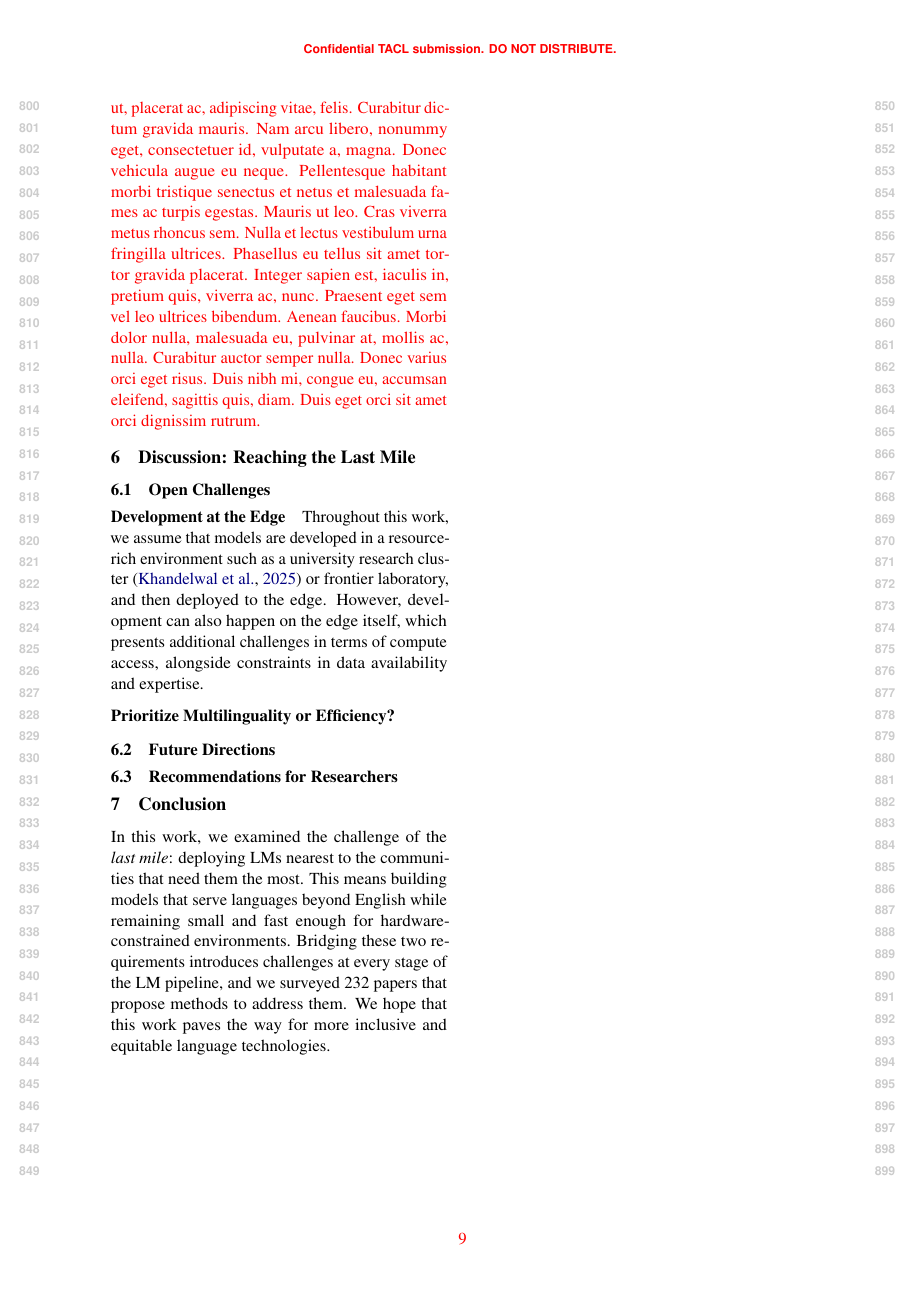
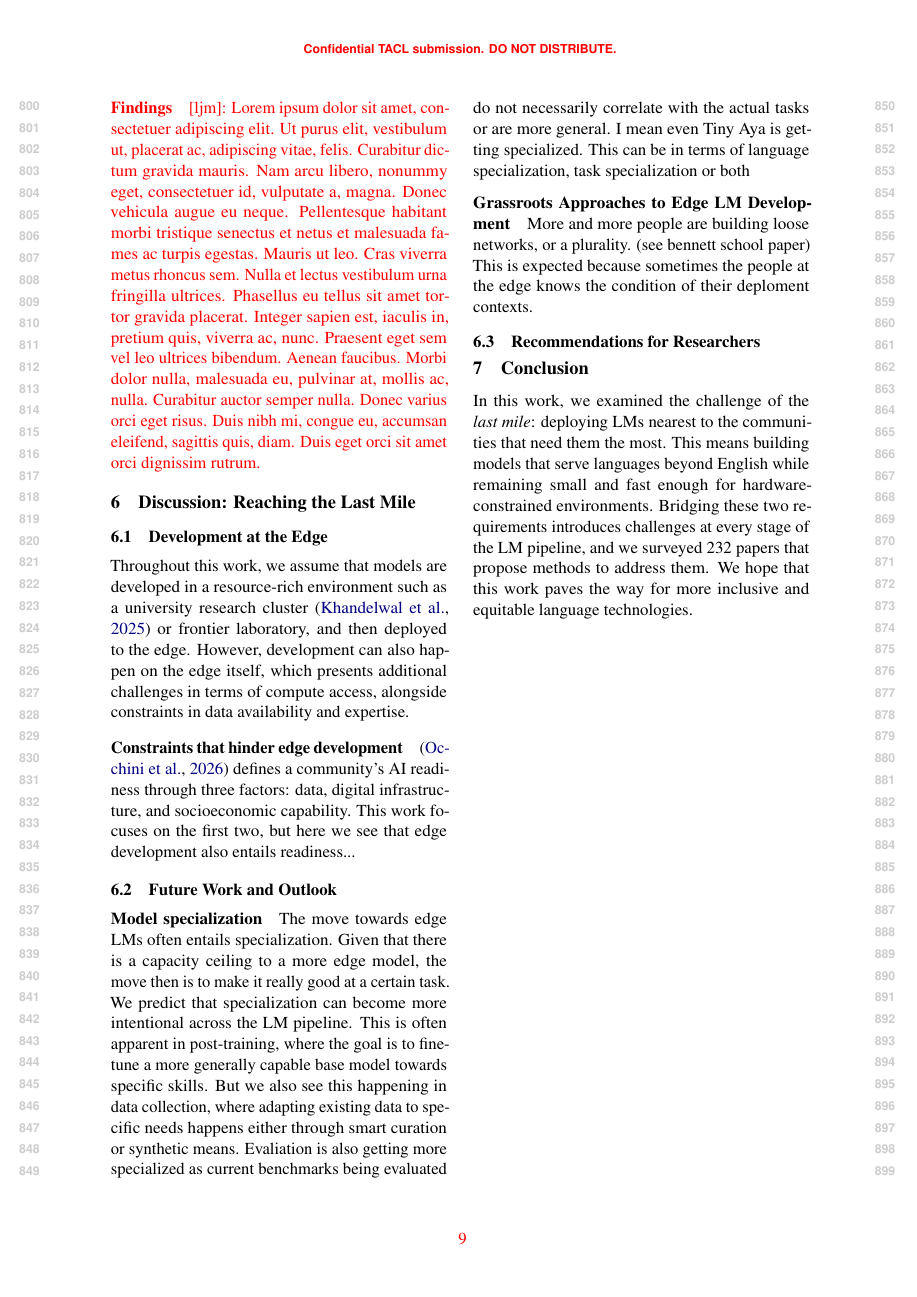
Before and after one commit to ljvmiranda921/multilinguality-at-the-edge, a LaTeX paper (tacl2021v1-template.tex): page 9 of 26. Compiled offline with pdfLaTeX.

Commit message:
Update on Overleaf.

```diff
--- a/tacl2021v1-template.tex
+++ b/tacl2021v1-template.tex
@@ -549,22 +550,38 @@ Another set of approaches for evaluation moves away from the static benchmarking
 \section{Discussion: Reaching the Last Mile}
 \label{sec:discussion}
 
-\subsection{Open Challenges}
 
-\paragraph{Development at the Edge}
+
+\subsection{Development at the Edge}
 Throughout this work, we assume that models are developed in a resource-rich environment such as a university research cluster \citep{khandelwal2025k} or frontier laboratory, and then deployed to the edge.
 However, development can also happen on the edge itself, which presents additional challenges in terms of compute access, alongside constraints in data availability and expertise.
 
-\paragraph{Prioritize Multilinguality or Efficiency?}
+
+\paragraph{Constraints that hinder edge development}
+\citep{occhini2026artificialintelligencecreatingnew} defines a community's AI readiness through three factors: data, digital infrastructure, and socioeconomic capability. This work focuses on the first two, but here we see that edge development also entails readiness...
+
+
 % we borrow from dev't economics.
 % two competing techniques are there...
 % one is to figure out the binding constraint
 % the second is to approach them fully
 
 
-\subsection{Future Directions}
+\subsection{Future Work and Outlook}
 
-% agents?
+\paragraph{Model specialization}
+The move towards edge LMs often entails specialization.
+Given that there is a capacity ceiling to a more edge model, the move then is to make it really good at a certain task.
+We predict that specialization can become more intentional across the LM pipeline.
+This is often apparent in post-training, where the goal is to finetune a more generally capable base model towards specific skills.
+But we also see this happening in data collection, where adapting existing data to specific needs happens either through smart curation or synthetic means.
+Evaliation is also getting more specialized as current benchmarks being evaluated do not necessarily correlate with the actual tasks or are more general.
+I mean even Tiny Aya is getting specialized. This can be in terms of language specialization, task specialization or both
+
+
+\paragraph{Grassroots Approaches to Edge LM Development}
+More and more people are building loose networks, or a plurality. (see bennett school paper)
+This is expected because sometimes the people at the edge knows the condition of their deploment contexts.
 
 
 \subsection{Recommendations for Researchers}
```
Also changed, not shown: tacl2021v1-template.tex (1 more changed lines).
